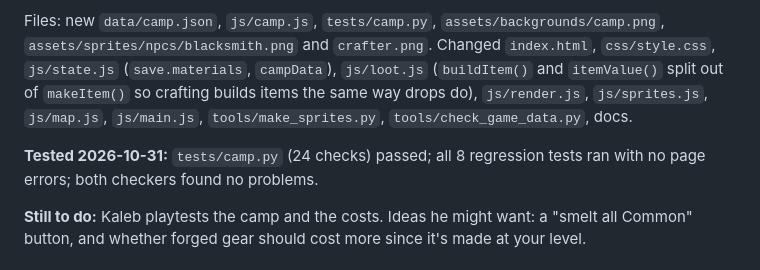
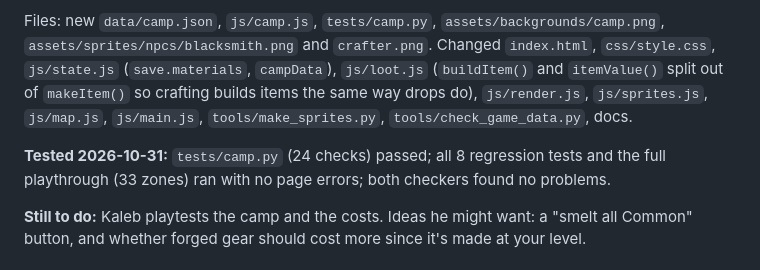
Before and after one commit to KRBMAB0907/security-701-Practice-Game-MMO-RPG-, a Markdown page: docs/HANDOFF.md, the part around the change. Rendered like a GitHub page.

Commit message:
Handoff: playthrough passed
Co-Authored-By: Claude Opus 5.5 <noreply@anthropic.com>
Claude-Session: https://claude.ai/code/session_017pvu9hh9AJVoQeJ4vQpNvq

```diff
--- a/docs/HANDOFF.md
+++ b/docs/HANDOFF.md
@@ -21,7 +21,7 @@ Costs (all in `data/camp.json`): forge 4 scrap of that tier; upgrade 6 scrap of
 
 Files: new `data/camp.json`, `js/camp.js`, `tests/camp.py`, `assets/backgrounds/camp.png`, `assets/sprites/npcs/blacksmith.png` and `crafter.png`. Changed `index.html`, `css/style.css`, `js/state.js` (`save.materials`, `campData`), `js/loot.js` (`buildItem()` and `itemValue()` split out of `makeItem()` so crafting builds items the same way drops do), `js/render.js`, `js/sprites.js`, `js/map.js`, `js/main.js`, `tools/make_sprites.py`, `tools/check_game_data.py`, docs.
 
-**Tested 2026-10-31:** `tests/camp.py` (24 checks) passed; all 8 regression tests ran with no page errors; both checkers found no problems.
+**Tested 2026-10-31:** `tests/camp.py` (24 checks) passed; all 8 regression tests and the full playthrough (33 zones) ran with no page errors; both checkers found no problems.
 
 **Still to do:** Kaleb playtests the camp and the costs. Ideas he might want: a "smelt all Common" button, and whether forged gear should cost more since it's made at your level.
 
```
